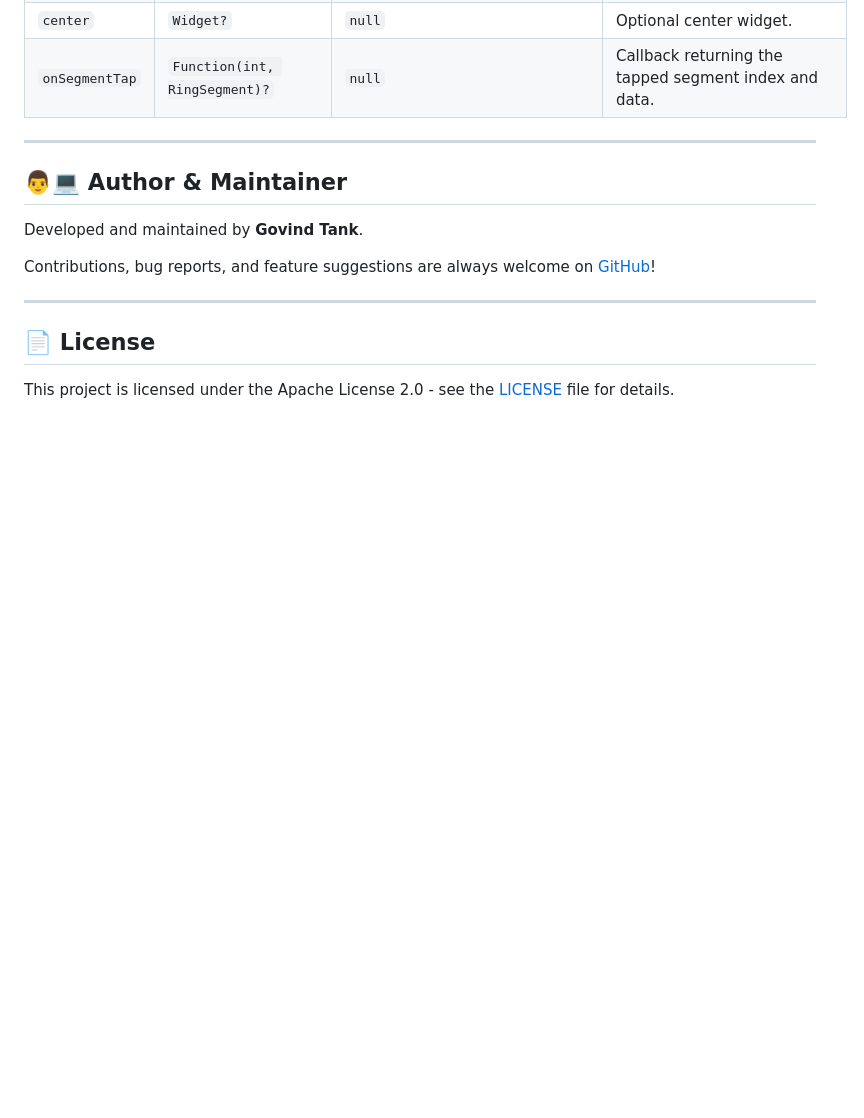
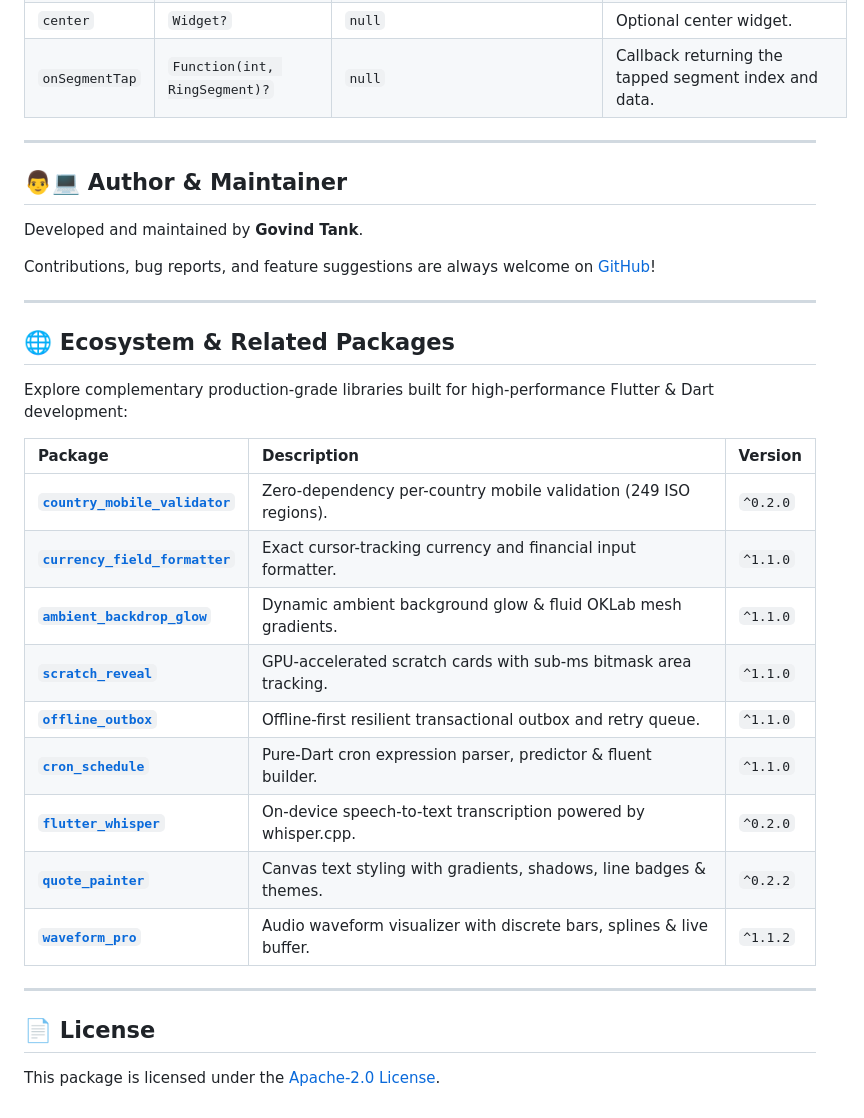
Before and after one commit to govindtank/segmented_ring_painter, a Markdown page: README.md, the part around the change. GitHub-like rendering; blank space fills up the shorter version.

Commit message:
docs: add ecosystem integration matrix to README

```diff
--- a/README.md
+++ b/README.md
@@ -175,6 +175,24 @@ Contributions, bug reports, and feature suggestions are always welcome on [GitHu
 
 ---
 
+## 🌐 Ecosystem & Related Packages
+
+Explore complementary production-grade libraries built for high-performance Flutter & Dart development:
+
+| Package | Description | Version |
+| :--- | :--- | :--- |
+| **[`country_mobile_validator`](https://pub.dev/packages/country_mobile_validator)** | Zero-dependency per-country mobile validation (249 ISO regions). | `^0.2.0` |
+| **[`currency_field_formatter`](https://pub.dev/packages/currency_field_formatter)** | Exact cursor-tracking currency and financial input formatter. | `^1.1.0` |
+| **[`ambient_backdrop_glow`](https://pub.dev/packages/ambient_backdrop_glow)** | Dynamic ambient background glow & fluid OKLab mesh gradients. | `^1.1.0` |
+| **[`scratch_reveal`](https://pub.dev/packages/scratch_reveal)** | GPU-accelerated scratch cards with sub-ms bitmask area tracking. | `^1.1.0` |
+| **[`offline_outbox`](https://pub.dev/packages/offline_outbox)** | Offline-first resilient transactional outbox and retry queue. | `^1.1.0` |
+| **[`cron_schedule`](https://pub.dev/packages/cron_schedule)** | Pure-Dart cron expression parser, predictor & fluent builder. | `^1.1.0` |
+| **[`flutter_whisper`](https://pub.dev/packages/flutter_whisper)** | On-device speech-to-text transcription powered by whisper.cpp. | `^0.2.0` |
+| **[`quote_painter`](https://pub.dev/packages/quote_painter)** | Canvas text styling with gradients, shadows, line badges & themes. | `^0.2.2` |
+| **[`waveform_pro`](https://pub.dev/packages/waveform_pro)** | Audio waveform visualizer with discrete bars, splines & live buffer. | `^1.1.2` |
+
+---
+
 ## 📄 License
 
-This project is licensed under the Apache License 2.0 - see the [LICENSE](LICENSE) file for details.
+This package is licensed under the [Apache-2.0 License](LICENSE).
```
